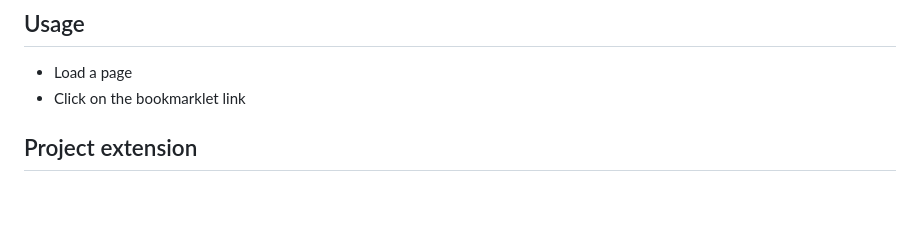
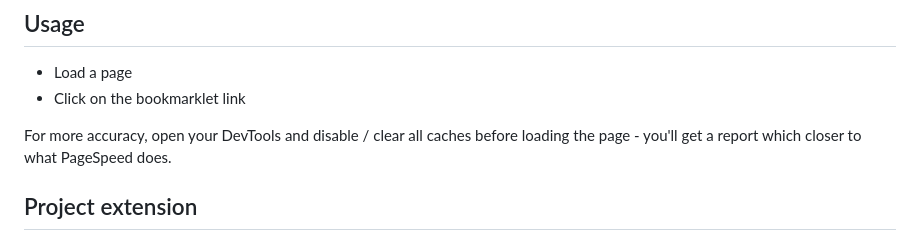
Before and after one commit to kptdobe/hlxplayground, a Markdown page: tools/report/README.md, the part around the change. Drawn GitHub-style; blank space fills up the shorter version.

```diff
--- a/tools/report/README.md
+++ b/tools/report/README.md
@@ -18,6 +18,8 @@ javascript:(() => %7Bconst s=document.createElement('script');s.id='hlx-report';
 
 - Load a page
 - Click on the bookmarklet link
+
+For more accuracy, open your DevTools and disable / clear all caches before loading the page - you'll get a report which closer to what PageSpeed does.
 
 ## Project extension
 
```
